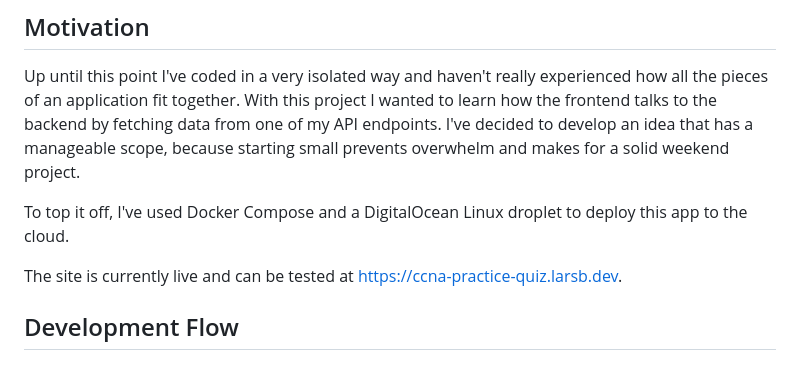
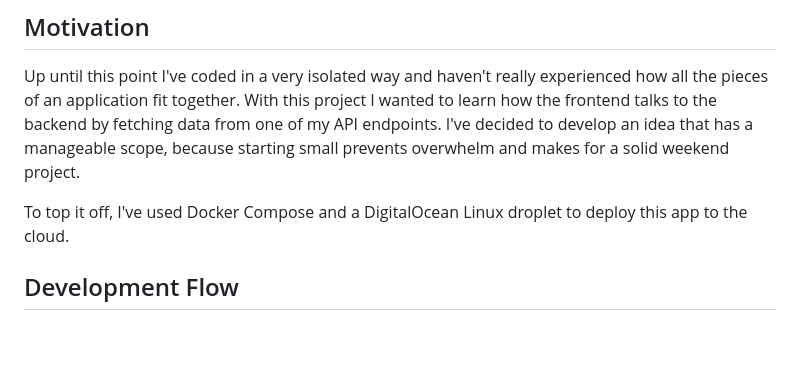
Before and after one commit to larsb-dev/ccna-practice-quiz, a Markdown page: README.md, the part around the change. Rendered like a GitHub page; blank space fills up the shorter version.

Commit message:
Update README to remove live site link
Removed the live site link from the README.

```diff
--- a/README.md
+++ b/README.md
@@ -11,8 +11,6 @@ This project features a full-stack [Cisco Certified Network Associate (CCNA)](ht
 Up until this point I've coded in a very isolated way and haven't really experienced how all the pieces of an application fit together. With this project I wanted to learn how the frontend talks to the backend by fetching data from one of my API endpoints. I've decided to develop an idea that has a manageable scope, because starting small prevents overwhelm and makes for a solid weekend project.
 
 To top it off, I've used Docker Compose and a DigitalOcean Linux droplet to deploy this app to the cloud.
-
-The site is currently live and can be tested at https://ccna-practice-quiz.larsb.dev.
 
 ## Development Flow
 
```
